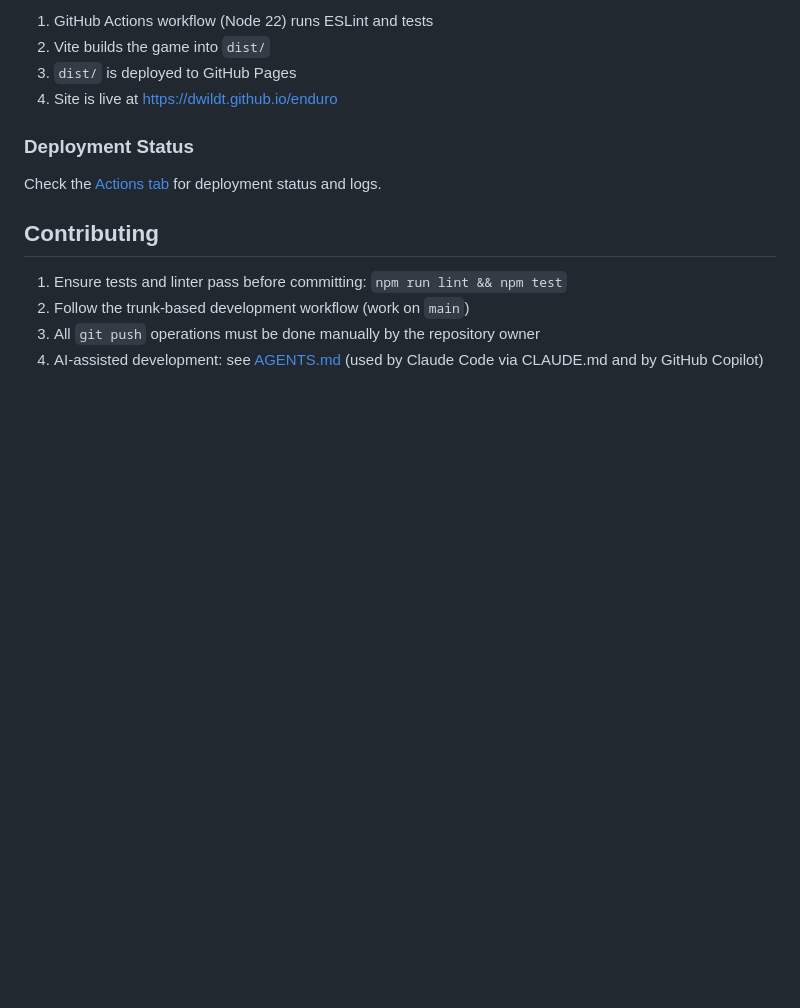
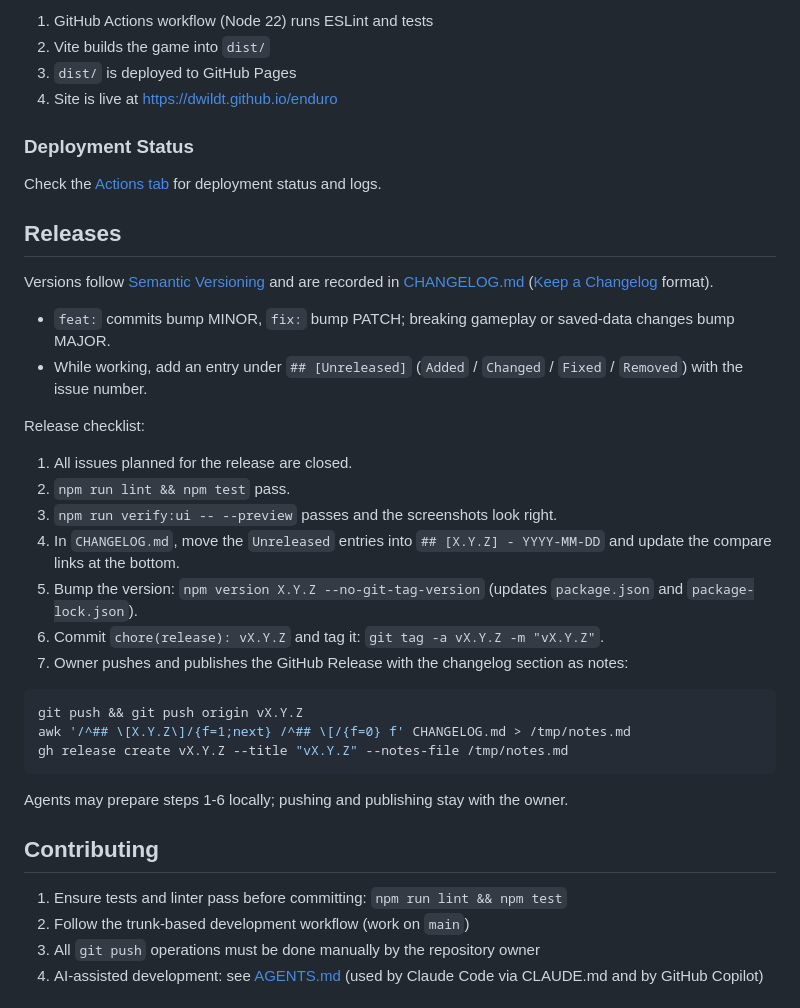
Before and after one commit to dwildt/enduro, a Markdown page: README.md, the part around the change. GitHub-like rendering; blank space fills up the shorter version.

Commit message:
docs: release process with SemVer, changelog and owner-published tags
- README "Releases" section with the release checklist
- AGENTS.md: changelog step in the workflow and a Releases summary

Refs #31

Co-Authored-By: Claude Opus 5.5 <noreply@anthropic.com>

````diff
--- a/README.md
+++ b/README.md
@@ -321,6 +321,31 @@ The game automatically deploys to GitHub Pages when changes are pushed to the `m
 
 Check the [Actions tab](https://github.com/dwildt/enduro/actions) for deployment status and logs.
 
+## Releases
+
+Versions follow [Semantic Versioning](https://semver.org/) and are recorded in [CHANGELOG.md](CHANGELOG.md) ([Keep a Changelog](https://keepachangelog.com/) format).
+
+- `feat:` commits bump MINOR, `fix:` bump PATCH; breaking gameplay or saved-data changes bump MAJOR.
+- While working, add an entry under `## [Unreleased]` (`Added` / `Changed` / `Fixed` / `Removed`) with the issue number.
+
+Release checklist:
+
+1. All issues planned for the release are closed.
+2. `npm run lint && npm test` pass.
+3. `npm run verify:ui -- --preview` passes and the screenshots look right.
+4. In `CHANGELOG.md`, move the `Unreleased` entries into `## [X.Y.Z] - YYYY-MM-DD` and update the compare links at the bottom.
+5. Bump the version: `npm version X.Y.Z --no-git-tag-version` (updates `package.json` and `package-lock.json`).
+6. Commit `chore(release): vX.Y.Z` and tag it: `git tag -a vX.Y.Z -m "vX.Y.Z"`.
+7. Owner pushes and publishes the GitHub Release with the changelog section as notes:
+
+```bash
+git push && git push origin vX.Y.Z
+awk '/^## \[X.Y.Z\]/{f=1;next} /^## \[/{f=0} f' CHANGELOG.md > /tmp/notes.md
+gh release create vX.Y.Z --title "vX.Y.Z" --notes-file /tmp/notes.md
+```
+
+Agents may prepare steps 1-6 locally; pushing and publishing stay with the owner.
+
 ## Contributing
 
 1. Ensure tests and linter pass before committing: `npm run lint && npm test`
````
Also changed, not shown: AGENTS.md (+5 -0 lines).
